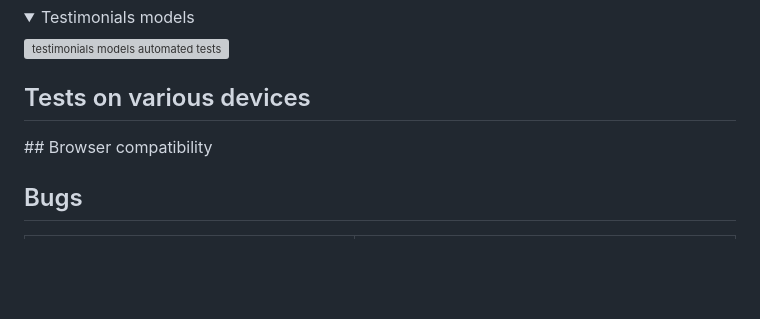
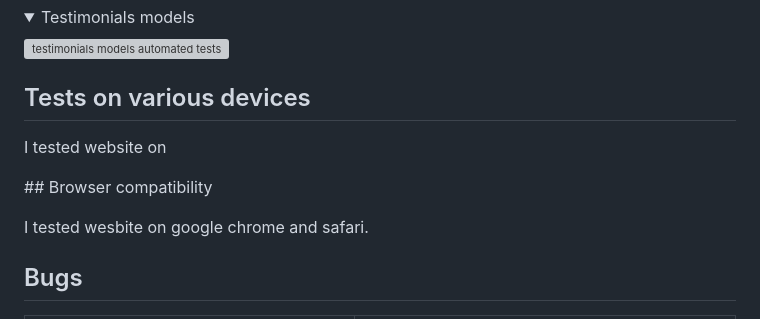
Before and after one commit to ornao/pp4, a Markdown page: README.md, the part around one of its changes. Rendered like a GitHub page; folded sections open; blank space fills up the shorter version; grey boxes are pictures that could not be loaded.

```diff
--- a/README.md
+++ b/README.md
@@ -1137,7 +1138,11 @@ Database url for production:
 
 ## Tests on various devices
 
+I tested website on
+
 ## Browser compatibility
+
+I tested wesbite on google chrome and safari.
 
 ## Bugs
 
```
Also changed, not shown: other parts of README.md (+32 -31 lines).
